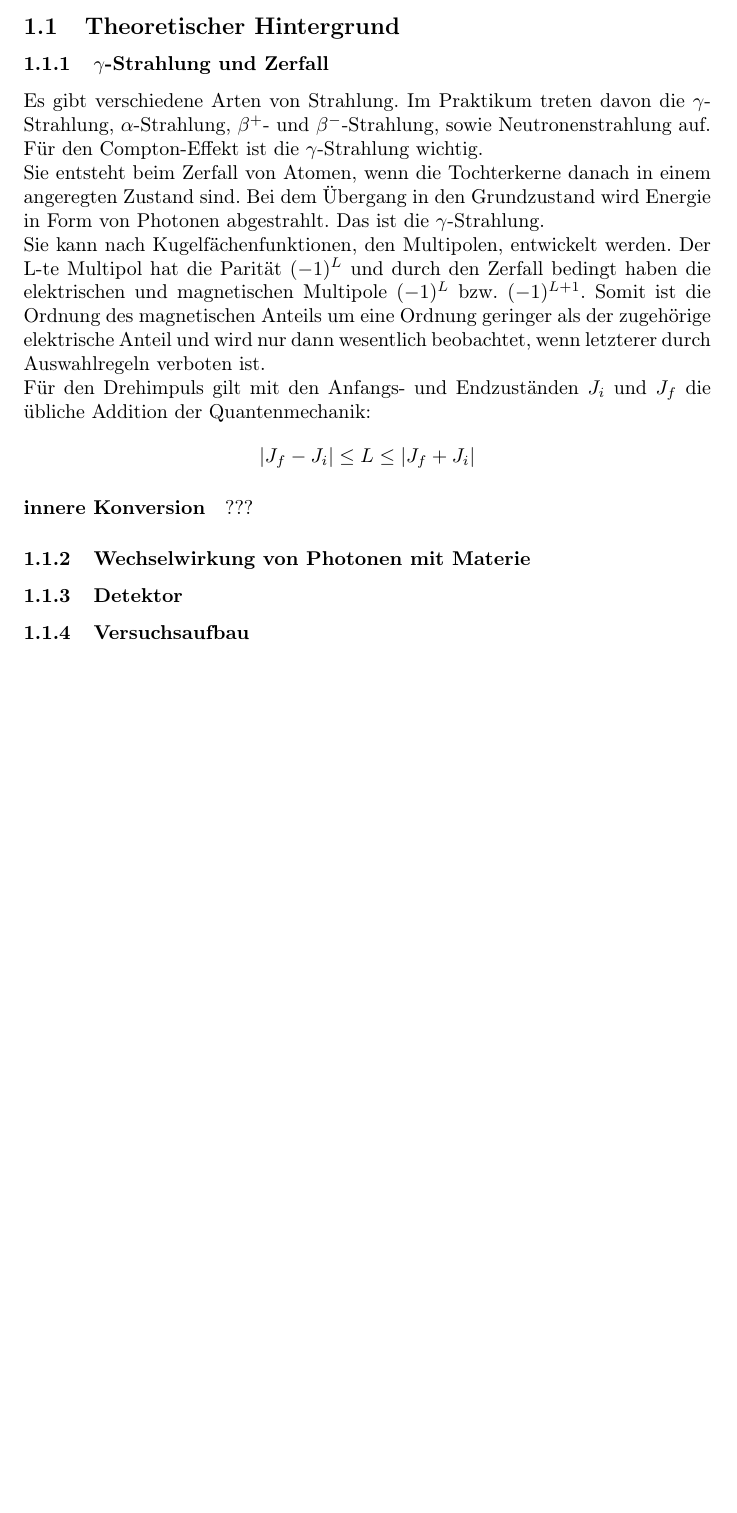
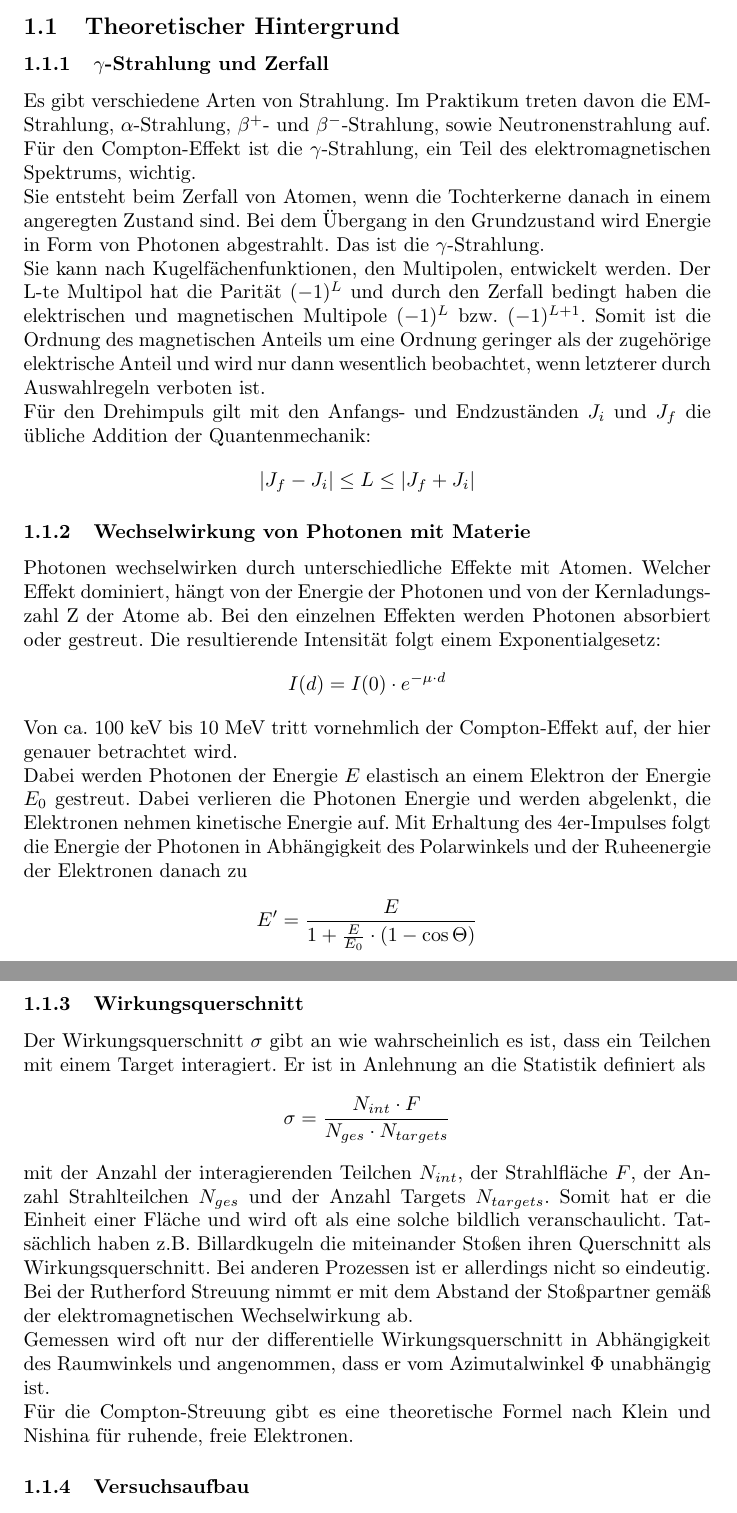
Before and after one commit to Max-Ne/Praktikum, a LaTeX document (Compton/tex_files/main.tex, which reads Compton/tex_files/chap/preparation.tex): part of the page before the commit and two parts of pages 1 and 2 of 2 after it, the two joined at a grey line, cut so that both start at the same text, the shorter picture padded with empty space. Compiled offline with pdfLaTeX.

Commit message:
safety before merging oskars

```diff
--- a/Compton/tex_files/chap/preparation.tex
+++ b/Compton/tex_files/chap/preparation.tex
@@ -1,17 +1,24 @@
 \subsection{Theoretischer Hintergrund}
 \subsubsection{$\gamma$-Strahlung und Zerfall}
-Es gibt verschiedene Arten von Strahlung. Im Praktikum treten davon die $\gamma$-Strahlung, $\alpha$-Strahlung, $\beta^{+}$- und $\beta^{-}$-Strahlung, sowie Neutronenstrahlung auf. Für den Compton-Effekt ist die $\gamma$-Strahlung wichtig. \\
+Es gibt verschiedene Arten von Strahlung. Im Praktikum treten davon die EM-Strahlung, $\alpha$-Strahlung, $\beta^{+}$- und $\beta^{-}$-Strahlung, sowie Neutronenstrahlung auf. Für den Compton-Effekt ist die $\gamma$-Strahlung, ein Teil des elektromagnetischen Spektrums, wichtig. \\
 Sie entsteht beim Zerfall von Atomen, wenn die Tochterkerne danach in einem angeregten Zustand sind. Bei dem Übergang in den Grundzustand wird Energie in Form von Photonen abgestrahlt. Das ist die $\gamma$-Strahlung. \\
 Sie kann nach Kugelfächenfunktionen, den Multipolen, entwickelt werden. Der L-te Multipol hat die Parität $(-1)^{L}$ und durch den Zerfall bedingt haben die elektrischen und magnetischen Multipole $(-1)^{L}$ bzw. $(-1)^{L+1}$. Somit ist die Ordnung des magnetischen Anteils um eine Ordnung geringer als der zugehörige elektrische Anteil und wird nur dann wesentlich beobachtet, wenn letzterer durch Auswahlregeln verboten ist. \\
 Für den Drehimpuls gilt mit den Anfangs- und Endzuständen $J_i$ und $J_f$ die übliche Addition der Quantenmechanik:
 $$\vert J_f - J_i \vert \leq L \leq \vert J_f + J_i \vert $$
 
+\subsubsection{Wechselwirkung von Photonen mit Materie}
+Photonen wechselwirken durch unterschiedliche Effekte mit Atomen. Welcher Effekt dominiert, hängt von der Energie der Photonen und von der Kernladungszahl Z der Atome ab. Bei den einzelnen Effekten werden Photonen absorbiert oder gestreut. Die resultierende Intensität folgt einem Exponentialgesetz:
+$$I(d) = I(0) \cdot e^{-\mu \cdot d} $$
+Von ca. 100 keV bis 10 MeV tritt vornehmlich der Compton-Effekt auf, der hier genauer betrachtet wird. \\
+Dabei werden Photonen der Energie $E$ elastisch an einem Elektron der Energie $E_0$ gestreut. Dabei verlieren die Photonen Energie und werden abgelenkt, die Elektronen nehmen kinetische Energie auf. Mit Erhaltung des 4er-Impulses folgt die Energie der Photonen in Abhängigkeit des Polarwinkels und der Ruheenergie der Elektronen danach zu
+$$E' = \frac{E}{1 + \frac{E}{E_0} \cdot (1 - \cos \Theta)}$$
 
-\paragraph{innere Konversion} ???
-
-\subsubsection{Wechselwirkung von Photonen mit Materie}
-
-\subsubsection{Detektor}
+\subsubsection{Wirkungsquerschnitt}
+Der Wirkungsquerschnitt $\sigma$ gibt an wie wahrscheinlich es ist, dass ein Teilchen mit einem Target interagiert. Er ist in Anlehnung an die Statistik definiert als
+$$\sigma = \frac{N_{int} \cdot F}{N_{ges} \cdot N_{targets}} $$
+mit der Anzahl der interagierenden Teilchen $N_{int}$, der Strahlfläche $F$, der Anzahl Strahlteilchen $N_{ges}$ und der Anzahl Targets $N_{targets}$. Somit hat er die Einheit einer Fläche und wird oft als eine solche bildlich veranschaulicht. Tatsächlich haben z.B. Billardkugeln die miteinander Stoßen ihren Querschnitt als Wirkungsquerschnitt. Bei anderen Prozessen ist er allerdings nicht so eindeutig. Bei der Rutherford Streuung nimmt er mit dem Abstand der Stoßpartner gemäß der elektromagnetischen Wechselwirkung ab. \\
+Gemessen wird oft nur der differentielle Wirkungsquerschnitt in Abhängigkeit des Raumwinkels und angenommen, dass er vom Azimutalwinkel $\Phi$ unabhängig ist. \\
+Für die Compton-Streuung gibt es eine theoretische Formel nach Klein und Nishina für ruhende, freie Elektronen.
 
 \subsubsection{Versuchsaufbau}
 
```
Also changed, not shown: Photowiderstand/A2/A2_log.pdf.
